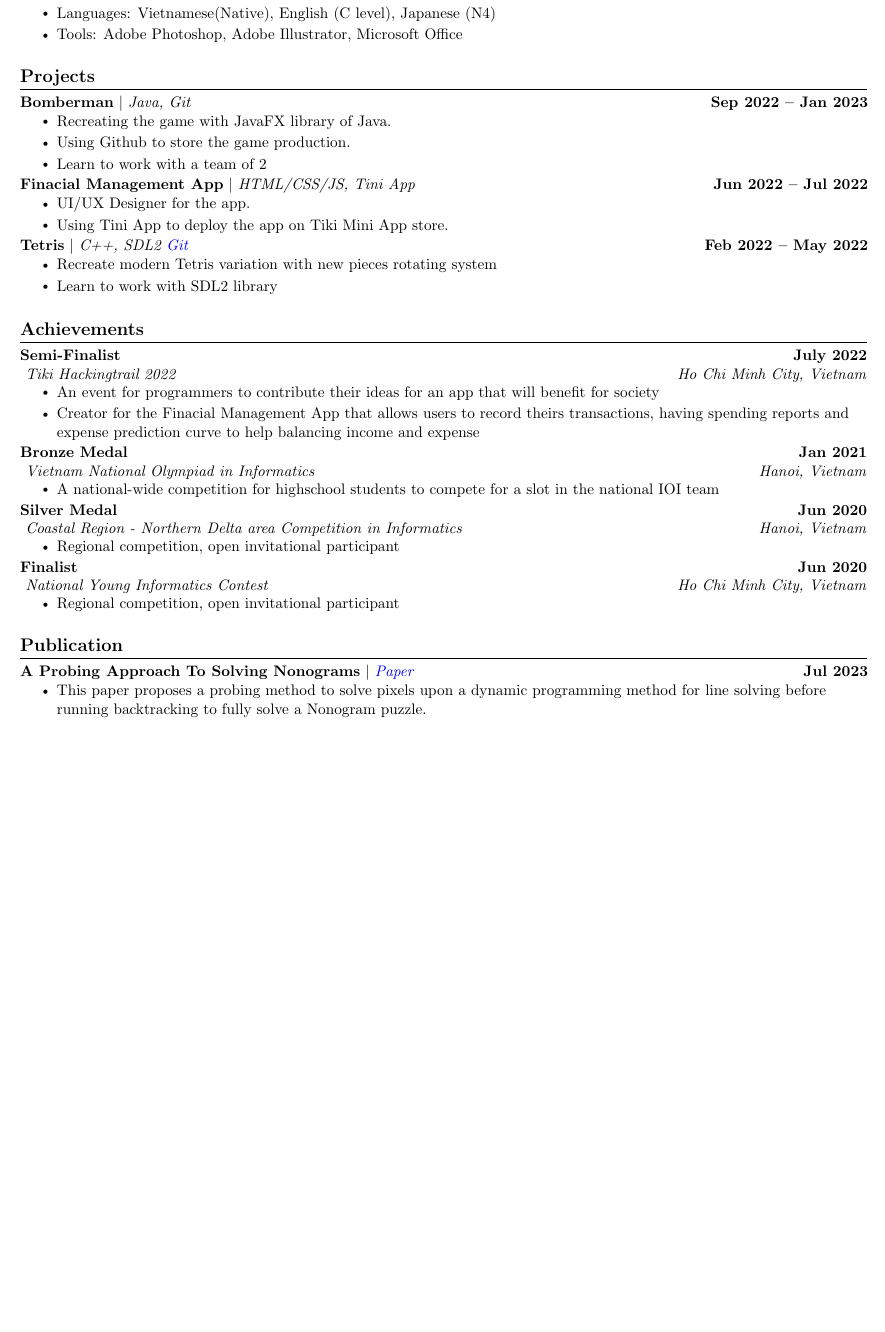
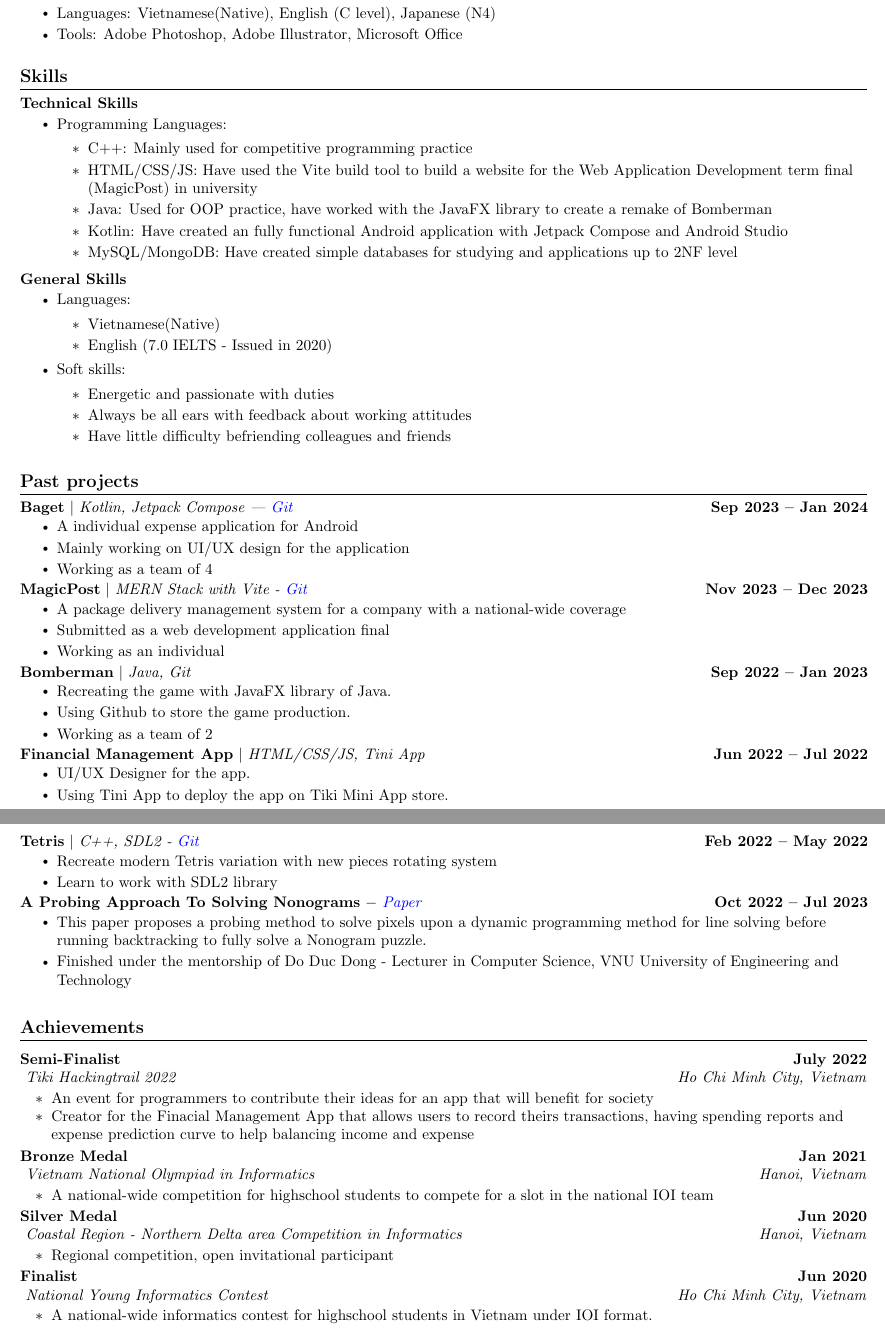
Before and after one commit to maestro194/maestro194, a LaTeX CV (resume.tex): part of the page before the commit and two parts of pages 1 and 2 of 2 after it, the two joined at a grey line, cut so that both start at the same text, the shorter picture padded with empty space. Compiled offline with pdfLaTeX.

Commit message:
Update resume

```diff
--- a/resume.tex
+++ b/resume.tex
@@ -169,35 +169,98 @@
     \resumeSubHeadingListEnd
 \vspace{-5pt}
 
+%-----------Technical Skilss-----------
+\section{Skills}
+    \resumeSubHeadingListStart
+        \resumeSubItem
+            {\textbf{Technical Skills}}
+            \resumeItemListStart
+                \resumeItem{
+                    Programming Languages:
+                    \begin{itemize}
+                        \item C++: Mainly used for competitive programming practice
+                        \item HTML/CSS/JS: Have used the Vite build tool to build a website for the Web Application Development term final (MagicPost) in university
+                        \item Java: Used for OOP practice, have worked with the JavaFX library to create a remake of Bomberman
+                        \item Kotlin: Have created an fully functional Android application with Jetpack Compose and Android Studio
+                        \item MySQL/MongoDB: Have created simple databases for studying and applications up to 2NF level
+                    \end{itemize}
+                }
+            \resumeItemListEnd
+
+        \resumeSubItem
+            {\textbf{General Skills}}
+            \resumeItemListStart
+                \resumeItem {
+                    Languages:
+                    \begin{itemize}
+                        \item Vietnamese(Native)
+                        \item English (7.0 IELTS - Issued in 2020)
+                    \end{itemize}
+                }
+                \resumeItem {
+                    Soft skills:
+                    \begin{itemize}
+                        \item Energetic and passionate with duties
+                        \item Always be all ears with feedback about working attitudes
+                        \item Have little difficulty befriending colleagues and friends
+                    \end{itemize}
+                }
+            \resumeItemListEnd
+
+    \resumeSubHeadingListEnd
+\vspace{-5pt}
+
 %-----------PROJECTS-----------
-\section{Projects}
+\section{Past projects}
     \vspace{-6pt}
     \resumeSubHeadingListStart
+        \resumeProjectHeading
+              {\textbf{Baget} $|$ \emph{Kotlin, Jetpack Compose |  \href{https://github.com/maestro194/tetris}{Git} }}{Sep 2023 -- Jan 2024}
+              \resumeItemListStart
+                \resumeItem{ A individual expense application for Android}
+                \resumeItem{ Mainly working on UI/UX design for the application}
+                \resumeItem{ Working as a team of 4}
+              \resumeItemListEnd
+              \vspace{-14pt}
+        \resumeProjectHeading
+              {\textbf{MagicPost} $|$ \emph{MERN Stack with Vite -  \href{https://github.com/maestro194/MagicPost}{Git} }}{Nov 2023 -- Dec 2023}
+              \resumeItemListStart
+                \resumeItem{ A package delivery management system for a company with a national-wide coverage}
+                \resumeItem{ Submitted as a web development application final}
+                \resumeItem{ Working as an individual}
+              \resumeItemListEnd
+              \vspace{-14pt}
         \resumeProjectHeading
               {\textbf{Bomberman} $|$ \emph{Java, Git }}{Sep 2022 -- Jan 2023}
               \resumeItemListStart
                 \resumeItem{ Recreating the game with JavaFX library of Java.}
                 \resumeItem{ Using Github to store the game production.}
-            \resumeItem{ Learn to work with a team of 2}
+                \resumeItem{ Working as a team of 2}
               \resumeItemListEnd
               \vspace{-14pt}
         \resumeProjectHeading
-          {\textbf{Finacial Management App} $|$ \emph{HTML/CSS/JS, Tini App }}{Jun 2022 -- Jul 2022}
+              {\textbf{Financial Management App} $|$ \emph{HTML/CSS/JS, Tini App }}{Jun 2022 -- Jul 2022}
               \resumeItemListStart
                 \resumeItem{ UI/UX Designer for the app.}
                 \resumeItem{ Using Tini App to deploy the app on Tiki Mini App store.}
               \resumeItemListEnd
               \vspace{-14pt}
         \resumeProjectHeading
-          {\textbf{Tetris} $|$ \emph{C++, SDL2 \href{https://github.com/maestro194/tetris}{Git}}}{Feb 2022 -- May 2022}
+              {\textbf{Tetris} $|$ \emph{C++, SDL2 - \href{https://github.com/maestro194/tetris}{Git}}}{Feb 2022 -- May 2022}
               \resumeItemListStart
                 \resumeItem{ Recreate modern Tetris variation with new pieces rotating system}
                 \resumeItem{ Learn to work with SDL2 library }
               \resumeItemListEnd
               \vspace{-14pt}
 
+        \resumeProjectHeading
+        {\textbf{A Probing Approach To Solving Nonograms} $-$ \emph{\href{https://drive.google.com/file/d/1Ak0ZSaG-Jj1fdJP25AkM2U5A0Xu58Zad/view?usp=sharing}{Paper}}}{Oct 2022 -- Jul 2023}
+        \resumeItemListStart
+                \resumeItem{This paper proposes a probing method to solve pixels upon a dynamic programming method for line solving before running backtracking to fully solve a Nonogram puzzle.}
+                \resumeItem{Finished under the mentorship of Do Duc Dong - Lecturer in Computer Science, VNU University of Engineering and Technology}
+
     \resumeSubHeadingListEnd
-\vspace{10pt}
+\vspace{0pt}
 
 %-----------EXPERIENCE-----------
 \section{Achievements}
@@ -205,30 +268,34 @@
     \resumeSubheading
       {\textbf{Semi-Finalist}}{July 2022}
       {  Tiki Hackingtrail 2022}{Ho Chi Minh City, Vietnam}
+      \vspace{0pt}
       \resumeItemListStart
         \resumeItem {An event for programmers to contribute their ideas for an app that will benefit for society}
         \resumeItem {Creator for the Finacial Management App that allows users to record theirs transactions, having spending reports and expense prediction curve to help balancing income and expense}
       \resumeItemListEnd
-
+    \vspace{5pt}
     \resumeSubheading
       {\textbf{Bronze Medal}}{Jan 2021}
       {  Vietnam National Olympiad in Informatics}{Hanoi, Vietnam}
+      \vspace{0pt}
       \resumeItemListStart
         \resumeItem {A national-wide competition for highschool students to compete for a slot in the national IOI team}
       \resumeItemListEnd
-
+    \vspace{5pt}
     \resumeSubheading
       {\textbf{Silver Medal}}{Jun 2020}
       { Coastal Region - Northern Delta area Competition in Informatics}{Hanoi, Vietnam}
+      \vspace{0pt}
       \resumeItemListStart
         \resumeItem {Regional competition, open invitational participant}
       \resumeItemListEnd
-
+    \vspace{5pt}
     \resumeSubheading
       {\textbf{Finalist}}{Jun 2020}
       { National Young Informatics Contest}{Ho Chi Minh City, Vietnam}
+      \vspace{0pt}
       \resumeItemListStart
-        \resumeItem {Regional competition, open invitational participant}
+        \resumeItem {A national-wide informatics contest for highschool students in Vietnam under IOI format.}
       \resumeItemListEnd
 
   \resumeSubHeadingListEnd
@@ -237,16 +304,16 @@
 
 
 %------------Publications-----------
-\section{Publication}
-\vspace{-6pt}
-    \resumeSubHeadingListStart
-    \resumeProjectHeading
-    {\textbf{A Probing Approach To Solving Nonograms} $|$ \emph{\href{https://easychair.org/conferences/submission_download?upload=135726;a=31408958;submission=6624372}{Paper}}}{Jul 2023}
-    \resumeItemListStart
-            \resumeItem{This paper proposes a probing method to solve pixels upon a dynamic programming method for line solving before running backtracking to fully solve a Nonogram puzzle.}
-          \resumeItemListEnd
-    \resumeSubHeadingListEnd
-\vspace{-16pt}
+% \section{Publication}
+% \vspace{-6pt}
+%     \resumeSubHeadingListStart
+%     \resumeProjectHeading
+%     {\textbf{A Probing Approach To Solving Nonograms} $|$ \emph{\href{https://easychair.org/conferences/submission_download?upload=135726;a=31408958;submission=6624372}{Paper}}}{Jul 2023}
+%     \resumeItemListStart
+%             \resumeItem{This paper proposes a probing method to solve pixels upon a dynamic programming method for line solving before running backtracking to fully solve a Nonogram puzzle.}
+%           \resumeItemListEnd
+%     \resumeSubHeadingListEnd
+% \vspace{-16pt}
 % adjust vscape based on the space you want to leave between each section.
 
 % %-----------PROGRAMMING SKILLS-----------
```
Also changed, not shown: resume.pdf, resume.tex (4 more changed lines). Lines whose indentation alone changed are shown as unchanged.
